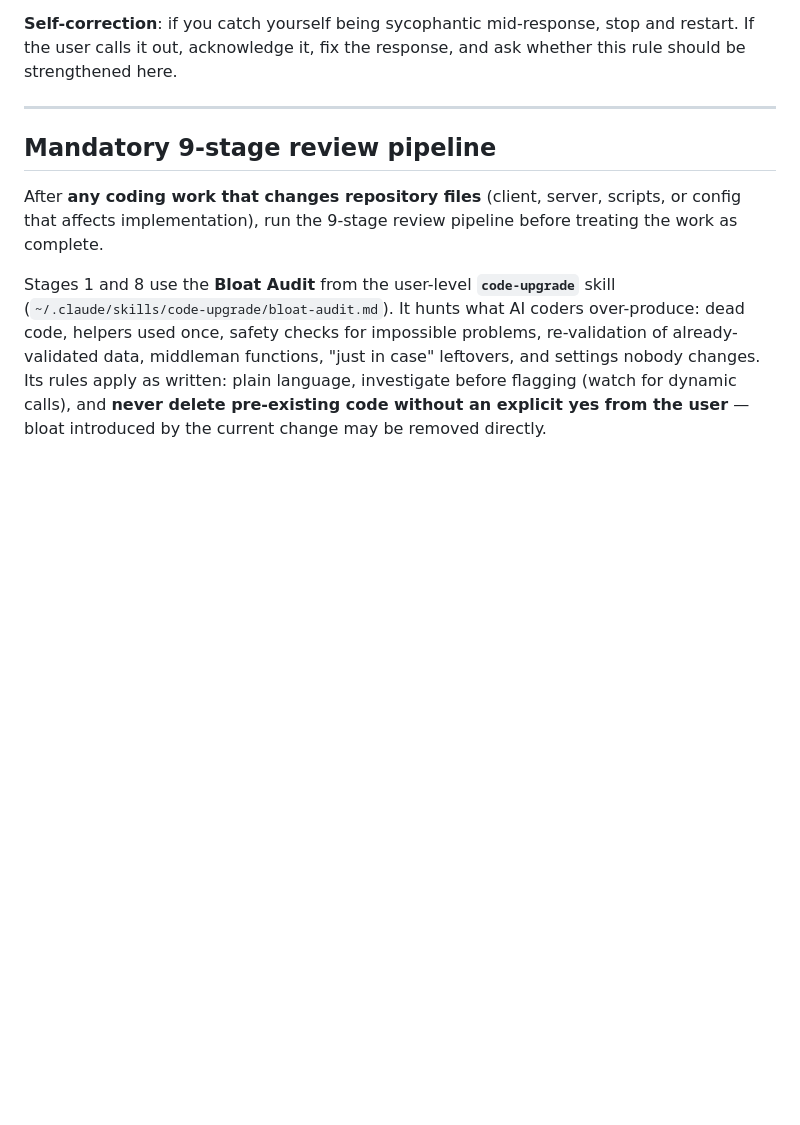
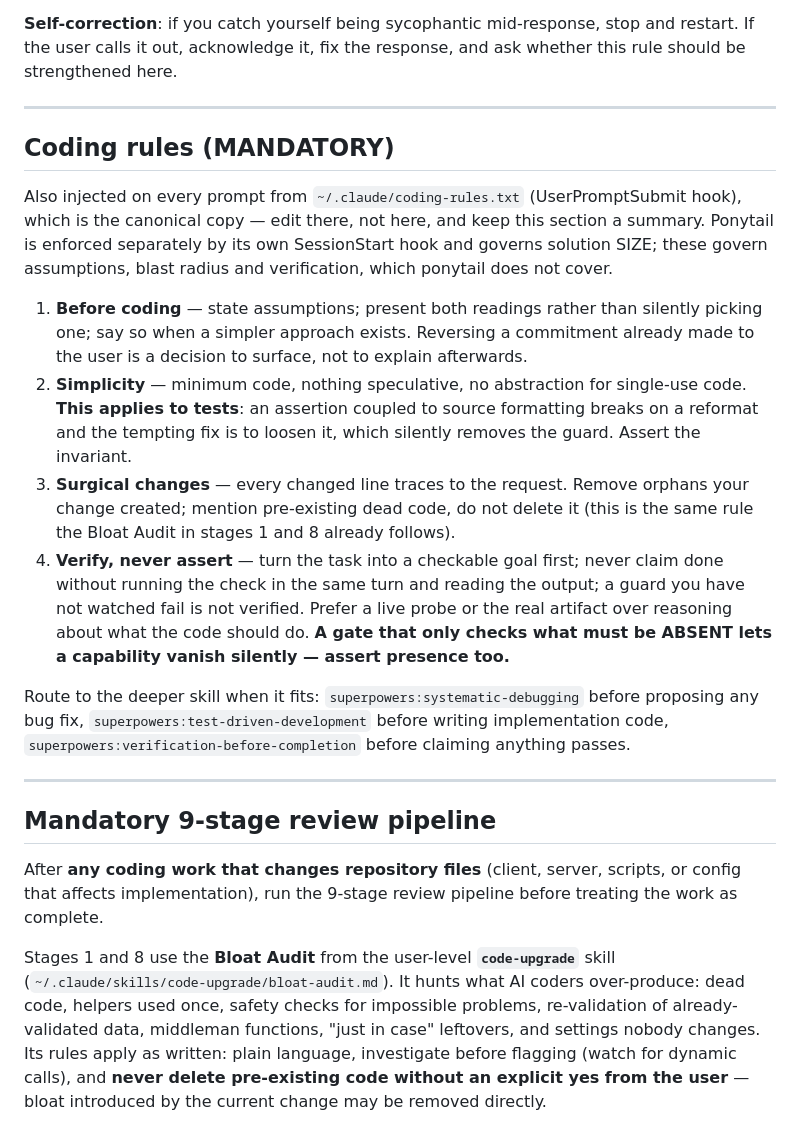
Before and after one commit to talibfitrah/rabbaanie, a Markdown page: CLAUDE.md, the part around the change. Rendered like a GitHub page; blank space fills up the shorter version.

Commit message:
docs: make the coding rules a hard rule instead of one name among 121
Audited what actually enforces behaviour here. Ponytail ships a SessionStart
hook, so its body is injected every session and it visibly shaped every change
made today. Superpowers ships a hook too, but it injects only the
using-superpowers meta-skill, which INSTRUCTS the agent to invoke the others
without anything forcing it. karpathy-skills ships no hooks at all — it sits in
enabledPlugins, which only means its name appears in a list of 121, and it never
loaded during an eight-hour session of continuous coding.

Naming a skill in a list is not enforcement. The mechanisms with a perfect hit
rate today were the two that inject text: the SessionStart hooks and the
UserPromptSubmit anti-sycophancy hook.

So the rules are now injected on every prompt from ~/.claude/coding-rules.txt,
alongside the anti-sycophancy block, and summarised here. That file is canonical
because it is user-level and applies to every repo; this section stays a summary
so the two cannot drift into contradiction.

Two clauses are not Karpathy's — they are this project's own scars, and both cost
real time today:

  an assertion coupled to source formatting breaks on a reformat, and the
  tempting fix is to loosen it, which silently removes the guard;

  a gate that only checks what must be ABSENT lets a capability vanish silently.
  Both gates in this repo were written absence-first and both lost a feature
  before gaining a presence check.

Ponytail is untouched. It governs solution size; these govern assumptions, blast
radius and verification, which it does not cover.

Hook change is in ~/.claude/hooks/inject-anti-sycophancy.sh (untracked, backup
at .bak). Verified on all three paths: normal, drift-alert, and with the rules
file absent.

Co-Authored-By: Claude Opus 5 (1M context) <noreply@anthropic.com>

```diff
--- a/CLAUDE.md
+++ b/CLAUDE.md
@@ -23,6 +23,34 @@ These rules apply to every session, including compacted, resumed, and handed-off
 **Anchoring bias**: answer the question in isolation first, ignoring how the user framed it. Then compare to what the user seems to want and surface any gap.
 
 **Self-correction**: if you catch yourself being sycophantic mid-response, stop and restart. If the user calls it out, acknowledge it, fix the response, and ask whether this rule should be strengthened here.
+
+---
+
+## Coding rules (MANDATORY)
+
+Also injected on every prompt from `~/.claude/coding-rules.txt` (UserPromptSubmit hook), which
+is the canonical copy — edit there, not here, and keep this section a summary. Ponytail is
+enforced separately by its own SessionStart hook and governs solution SIZE; these govern
+assumptions, blast radius and verification, which ponytail does not cover.
+
+1. **Before coding** — state assumptions; present both readings rather than silently picking one;
+   say so when a simpler approach exists. Reversing a commitment already made to the user is a
+   decision to surface, not to explain afterwards.
+2. **Simplicity** — minimum code, nothing speculative, no abstraction for single-use code.
+   **This applies to tests**: an assertion coupled to source formatting breaks on a reformat and
+   the tempting fix is to loosen it, which silently removes the guard. Assert the invariant.
+3. **Surgical changes** — every changed line traces to the request. Remove orphans your change
+   created; mention pre-existing dead code, do not delete it (this is the same rule the Bloat
+   Audit in stages 1 and 8 already follows).
+4. **Verify, never assert** — turn the task into a checkable goal first; never claim done without
+   running the check in the same turn and reading the output; a guard you have not watched fail
+   is not verified. Prefer a live probe or the real artifact over reasoning about what the code
+   should do. **A gate that only checks what must be ABSENT lets a capability vanish silently —
+   assert presence too.**
+
+Route to the deeper skill when it fits: `superpowers:systematic-debugging` before proposing any
+bug fix, `superpowers:test-driven-development` before writing implementation code,
+`superpowers:verification-before-completion` before claiming anything passes.
 
 ---
 
```
